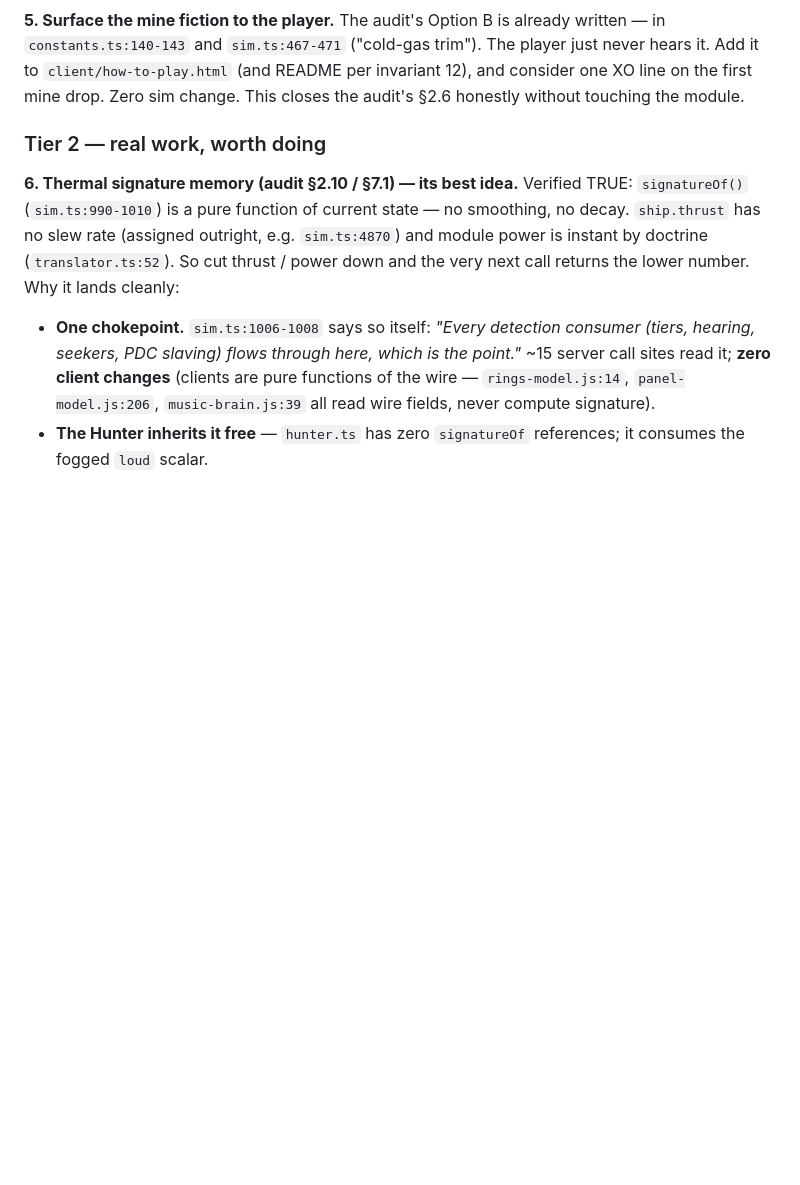
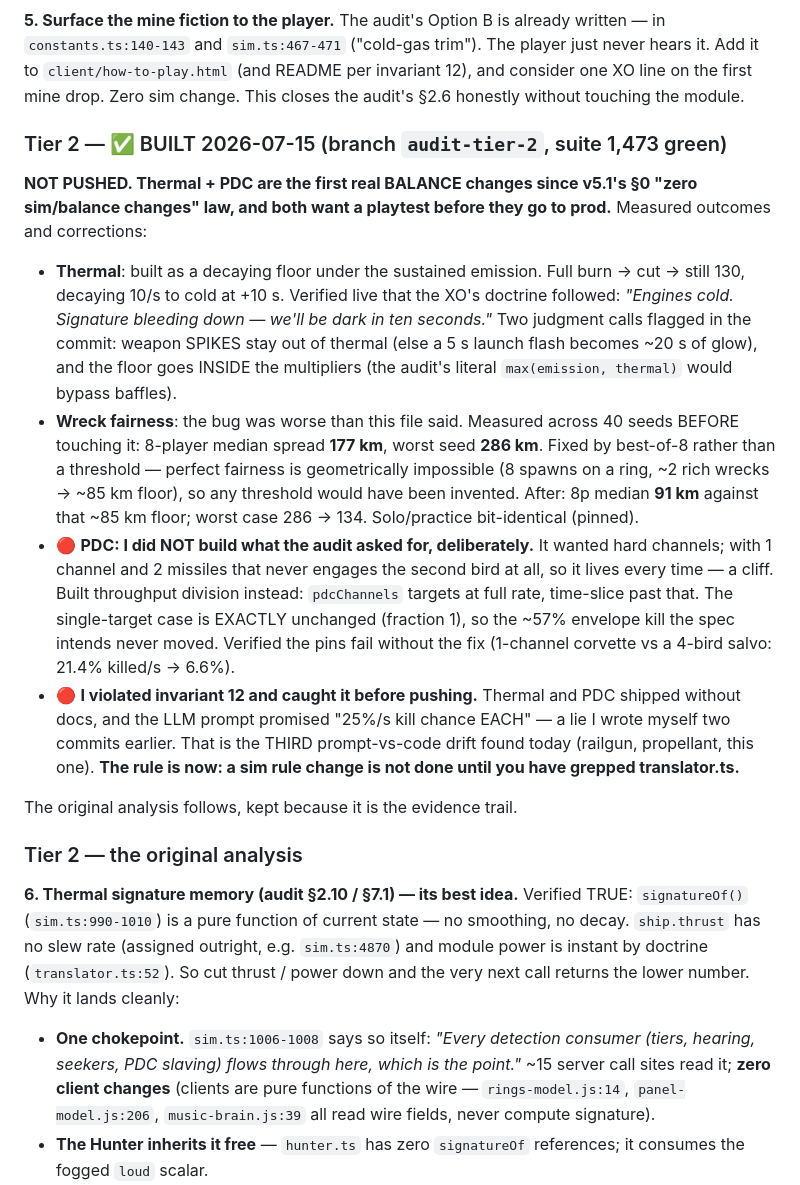
Before and after one commit to gabrielxz/aye-captain, a Markdown page: TODO.md, the part around the change. Rendered like a GitHub page; blank space fills up the shorter version.

Commit message:
TODO: tier 2 built, with the measured numbers and the calls I made
Co-Authored-By: Claude Opus 4.8 (1M context) <noreply@anthropic.com>

```diff
--- a/TODO.md
+++ b/TODO.md
@@ -196,7 +196,40 @@ The audit's Option B is already written — in `constants.ts:140-143` and
 on the first mine drop. Zero sim change. This closes the audit's §2.6 honestly
 without touching the module.
 
-### Tier 2 — real work, worth doing
+### Tier 2 — ✅ BUILT 2026-07-15 (branch `audit-tier-2`, suite 1,473 green)
+
+**NOT PUSHED. Thermal + PDC are the first real BALANCE changes since v5.1's
+§0 "zero sim/balance changes" law, and both want a playtest before they go to
+prod.** Measured outcomes and corrections:
+- **Thermal**: built as a decaying floor under the sustained emission. Full
+  burn → cut → still 130, decaying 10/s to cold at +10 s. Verified live that
+  the XO's doctrine followed: *"Engines cold. Signature bleeding down — we'll
+  be dark in ten seconds."* Two judgment calls flagged in the commit: weapon
+  SPIKES stay out of thermal (else a 5 s launch flash becomes ~20 s of glow),
+  and the floor goes INSIDE the multipliers (the audit's literal
+  `max(emission, thermal)` would bypass baffles).
+- **Wreck fairness**: the bug was worse than this file said. Measured across
+  40 seeds BEFORE touching it: 8-player median spread **177 km**, worst seed
+  **286 km**. Fixed by best-of-8 rather than a threshold — perfect fairness is
+  geometrically impossible (8 spawns on a ring, ~2 rich wrecks → ~85 km floor),
+  so any threshold would have been invented. After: 8p median **91 km** against
+  that ~85 km floor; worst case 286 → 134. Solo/practice bit-identical (pinned).
+- 🔴 **PDC: I did NOT build what the audit asked for, deliberately.** It wanted
+  hard channels; with 1 channel and 2 missiles that never engages the second
+  bird at all, so it lives every time — a cliff. Built throughput division
+  instead: `pdcChannels` targets at full rate, time-slice past that. The
+  single-target case is EXACTLY unchanged (fraction 1), so the ~57% envelope
+  kill the spec intends never moved. Verified the pins fail without the fix
+  (1-channel corvette vs a 4-bird salvo: 21.4% killed/s → 6.6%).
+- 🔴 **I violated invariant 12 and caught it before pushing.** Thermal and PDC
+  shipped without docs, and the LLM prompt promised "25%/s kill chance EACH" —
+  a lie I wrote myself two commits earlier. That is the THIRD prompt-vs-code
+  drift found today (railgun, propellant, this one). **The rule is now: a sim
+  rule change is not done until you have grepped translator.ts.**
+
+The original analysis follows, kept because it is the evidence trail.
+
+### Tier 2 — the original analysis
 
 **6. Thermal signature memory (audit §2.10 / §7.1) — its best idea.**
 Verified TRUE: `signatureOf()` (`sim.ts:990-1010`) is a pure function of current
```
